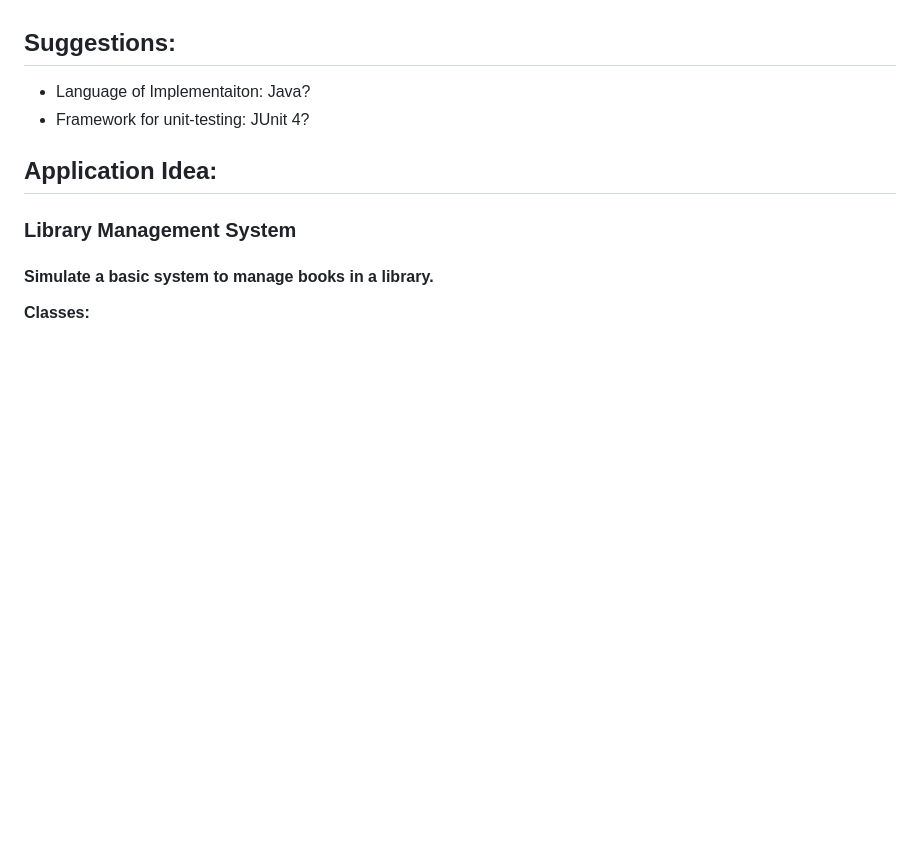
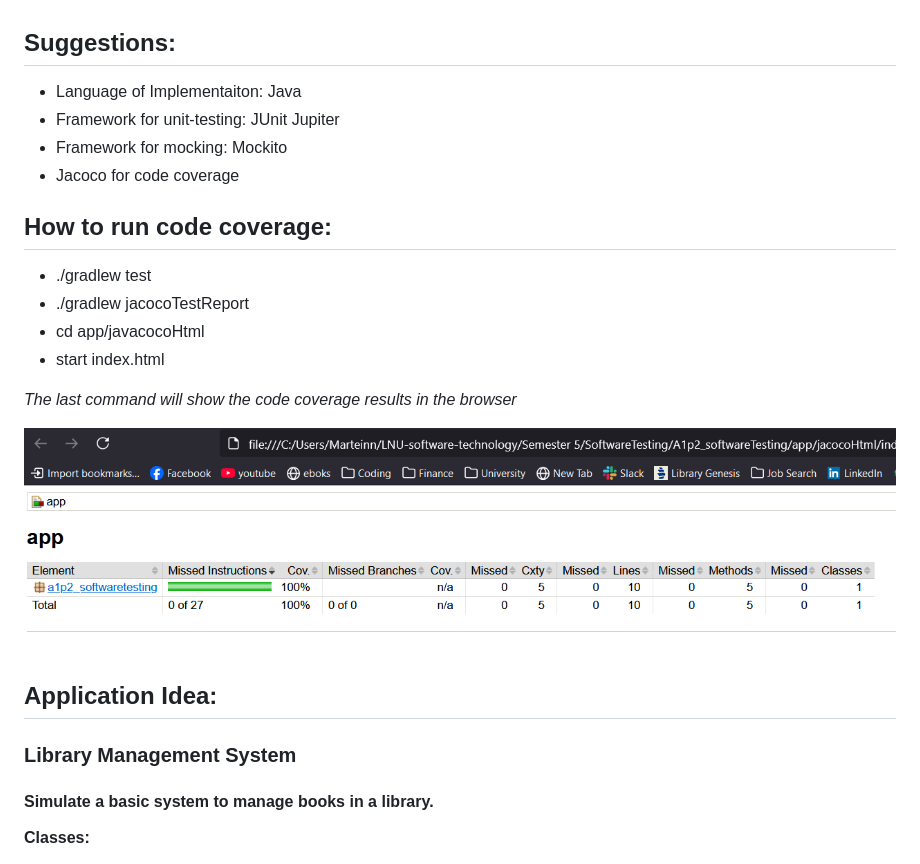
Before and after one commit to perujuice/A1p2_softwareTesting, a Markdown page: README.md, the part around the change. Drawn GitHub-style; pictures changed too: image.png (added); blank space fills up the shorter version.

Commit message:
explanation of the code coverage in the readme

```diff
--- a/README.md
+++ b/README.md
@@ -4,8 +4,21 @@ Library Management System (LMS)
 
 
 ## Suggestions:
-- Language of Implementaiton: Java?
-- Framework for unit-testing: JUnit 4?
+- Language of Implementaiton: Java
+- Framework for unit-testing: JUnit Jupiter
+- Framework for mocking: Mockito
+- Jacoco for code coverage
+
+## How to run code coverage:
+- ./gradlew test
+- ./gradlew jacocoTestReport
+- cd app/javacocoHtml
+- start index.html
+
+*The last command will show the code coverage results in the browser*
+
+![alt text](image.png)
+
 
 ## Application Idea:
 ### Library Management System
```
